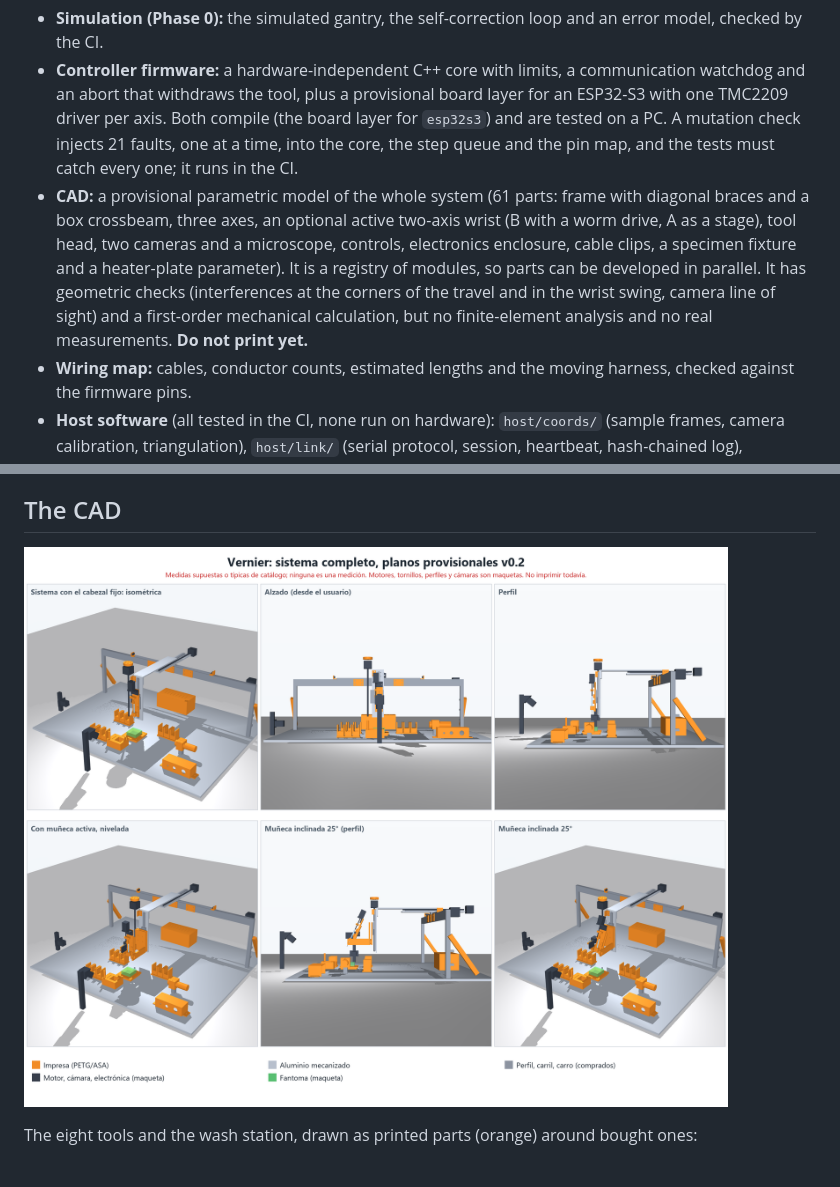
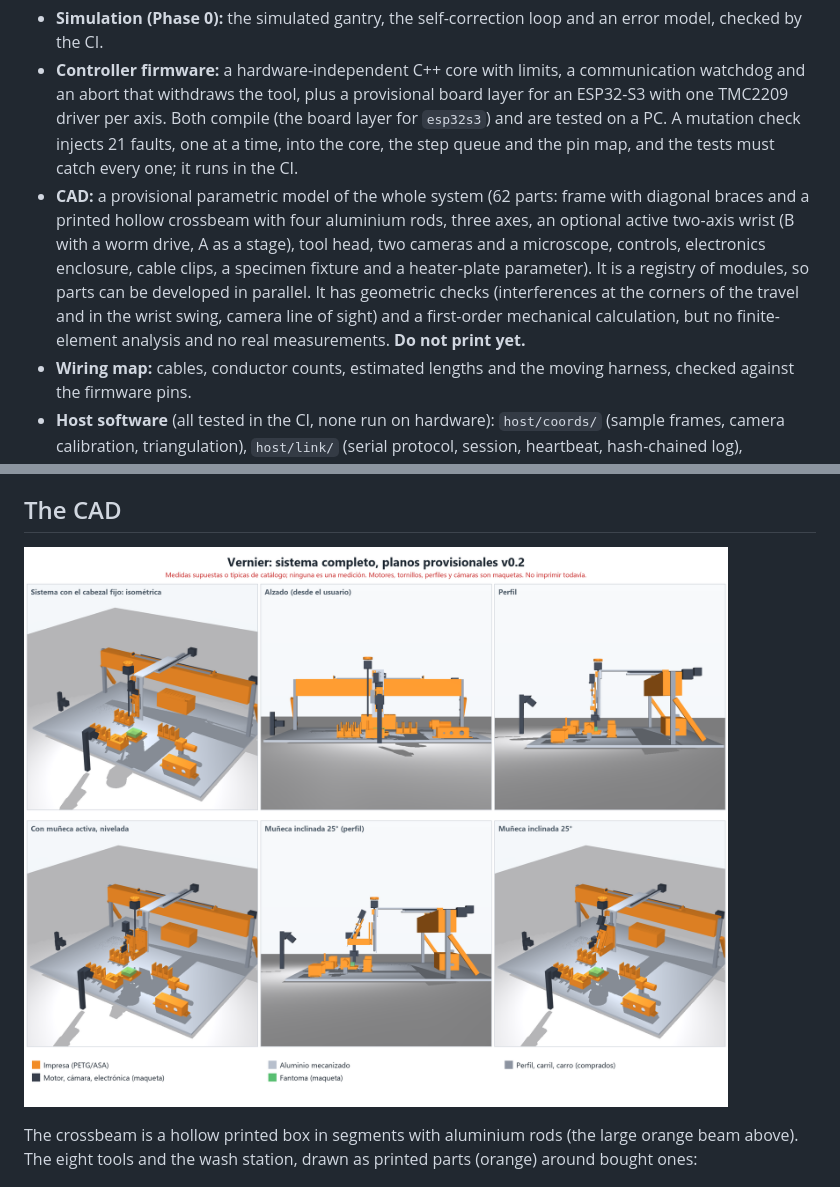
Before and after one commit to AIAYN-creator/monkey-with-a-scalpel, a Markdown page: README.md, 2 parts joined by grey strips. Rendered like a GitHub page; pictures changed too: docs/cad/system_400x250x150.png.

```diff
--- a/README.md
+++ b/README.md
@@ -23,7 +23,7 @@ Early stage, still in simulation and design: **nothing here has run on hardware,
 
 - **Simulation (Phase 0):** the simulated gantry, the self-correction loop and an error model, checked by the CI.
 - **Controller firmware:** a hardware-independent C++ core with limits, a communication watchdog and an abort that withdraws the tool, plus a provisional board layer for an ESP32-S3 with one TMC2209 driver per axis. Both compile (the board layer for `esp32s3`) and are tested on a PC. A mutation check injects 21 faults, one at a time, into the core, the step queue and the pin map, and the tests must catch every one; it runs in the CI.
-- **CAD:** a provisional parametric model of the whole system (61 parts: frame with diagonal braces and a box crossbeam, three axes, an optional active two-axis wrist (B with a worm drive, A as a stage), tool head, two cameras and a microscope, controls, electronics enclosure, cable clips, a specimen fixture and a heater-plate parameter). It is a registry of modules, so parts can be developed in parallel. It has geometric checks (interferences at the corners of the travel and in the wrist swing, camera line of sight) and a first-order mechanical calculation, but no finite-element analysis and no real measurements. **Do not print yet.**
+- **CAD:** a provisional parametric model of the whole system (62 parts: frame with diagonal braces and a printed hollow crossbeam with four aluminium rods, three axes, an optional active two-axis wrist (B with a worm drive, A as a stage), tool head, two cameras and a microscope, controls, electronics enclosure, cable clips, a specimen fixture and a heater-plate parameter). It is a registry of modules, so parts can be developed in parallel. It has geometric checks (interferences at the corners of the travel and in the wrist swing, camera line of sight) and a first-order mechanical calculation, but no finite-element analysis and no real measurements. **Do not print yet.**
 - **Wiring map:** cables, conductor counts, estimated lengths and the moving harness, checked against the firmware pins.
 - **Host software** (all tested in the CI, none run on hardware): `host/coords/` (sample frames, camera calibration, triangulation), `host/link/` (serial protocol, session, heartbeat, hash-chained log), `host/toolsim/` (behaviour models of the eight tools and the wash station, with the limits read from their descriptors), `host/overlay/` (camera overlay on simulated frames: tip, target, error, firmware state, anatomical coordinates, each with how it was computed) and `host/llm/` (the interface for a language model: it fetches papers and proposes anything, with no quota; a person approves each proposal bound to its hash; machine plans use a list of capabilities and an advisory validator with no AI; narration and a log; the model is replaceable by a script).
 - **Plan:** a card board with a batch of 36 cards (decisions, software, one module per tool, integration and tests), arranged so independent work can run in parallel without clashing. It is kept outside this repository.
@@ -63,7 +63,7 @@ There is no fixed pass mark. The minimum acceptable is to beat a steady human ha
 
 ![The whole system with the large travel: tool rack and wash station inside the reach of the gantry](docs/cad/system_400x250x150.png)
 
-The eight tools and the wash station, drawn as printed parts (orange) around bought ones:
+The crossbeam is a hollow printed box in segments with aluminium rods (the large orange beam above). The eight tools and the wash station, drawn as printed parts (orange) around bought ones:
 
 ![The eight tools and the wash station](docs/cad/tools_and_wash_station.png)
 
```
Also changed, not shown: cad/README.md (+10 -0 lines), docs/cad/README.md (+2 -2 lines), docs/cad/parts.png, docs/cad/system_100mm.png.
